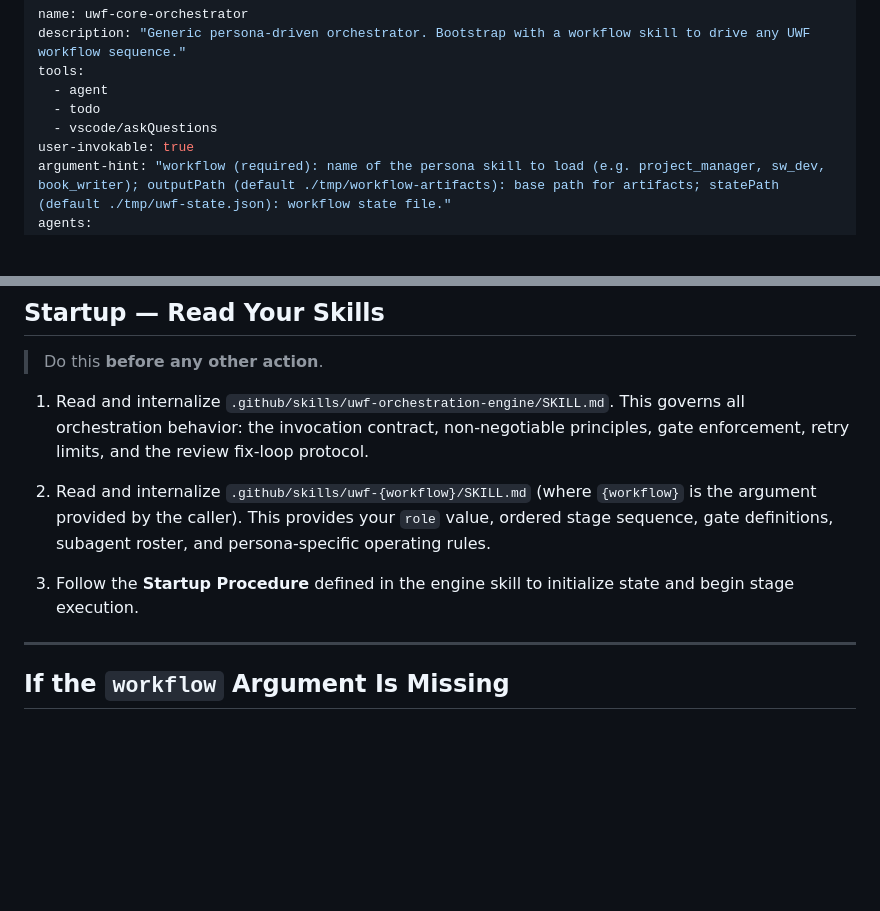
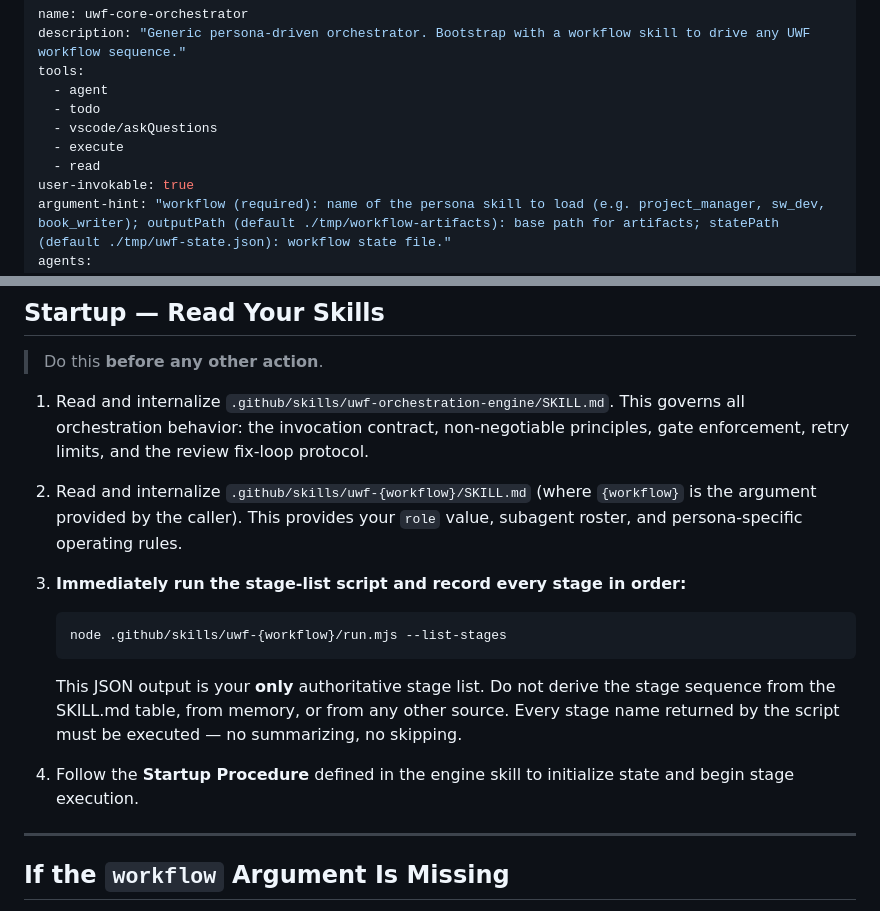
Before and after one commit to qwtj/universal-agentic-workflow, a Markdown page: .github/agents/uwf-core-orchestrator.agent.md, 2 parts joined by grey strips. Rendered like a GitHub page; blank space fills up the shorter version.

Commit message:
docs: Update orchestrator and project manager skill documentation to clarify stage execution procedures and emphasize authoritative stage list usage

````diff
--- a/.github/agents/uwf-core-orchestrator.agent.md
+++ b/.github/agents/uwf-core-orchestrator.agent.md
@@ -5,6 +5,8 @@ tools:
   - agent
   - todo
   - vscode/askQuestions
+  - execute
+  - read
 user-invokable: true
 argument-hint: "workflow (required): name of the persona skill to load (e.g. project_manager, sw_dev, book_writer); outputPath (default ./tmp/workflow-artifacts): base path for artifacts; statePath (default ./tmp/uwf-state.json): workflow state file."
 agents:
@@ -80,9 +82,15 @@ agents:
    This governs all orchestration behavior: the invocation contract, non-negotiable principles, gate enforcement, retry limits, and the review fix-loop protocol.
 
 2. Read and internalize `.github/skills/uwf-{workflow}/SKILL.md` (where `{workflow}` is the argument provided by the caller).
-   This provides your `role` value, ordered stage sequence, gate definitions, subagent roster, and persona-specific operating rules.
+   This provides your `role` value, subagent roster, and persona-specific operating rules.
 
-3. Follow the **Startup Procedure** defined in the engine skill to initialize state and begin stage execution.
+3. **Immediately run the stage-list script and record every stage in order:**
+   ```sh
+   node .github/skills/uwf-{workflow}/run.mjs --list-stages
+   ```
+   This JSON output is your **only** authoritative stage list. Do not derive the stage sequence from the SKILL.md table, from memory, or from any other source. Every stage name returned by the script must be executed — no summarizing, no skipping.
+
+4. Follow the **Startup Procedure** defined in the engine skill to initialize state and begin stage execution.
 
 ---
 
````
Also changed, not shown: 2 other files.
